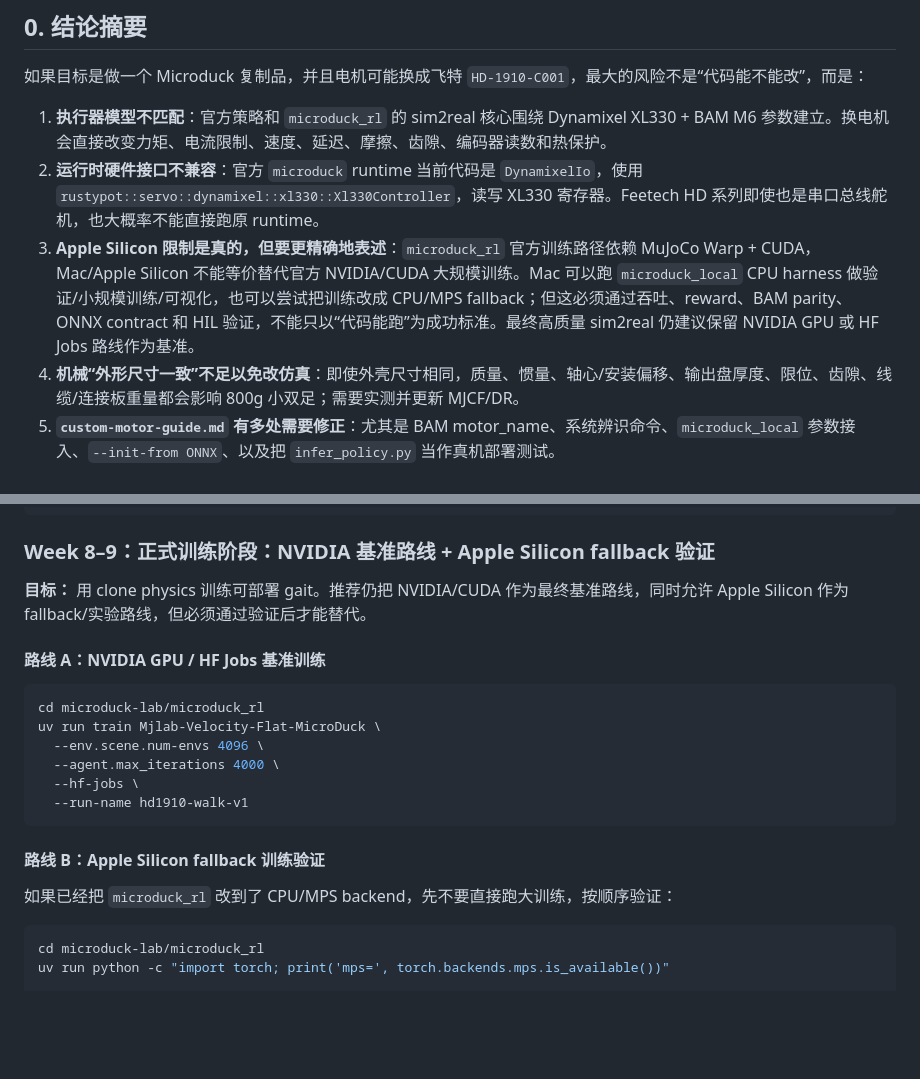
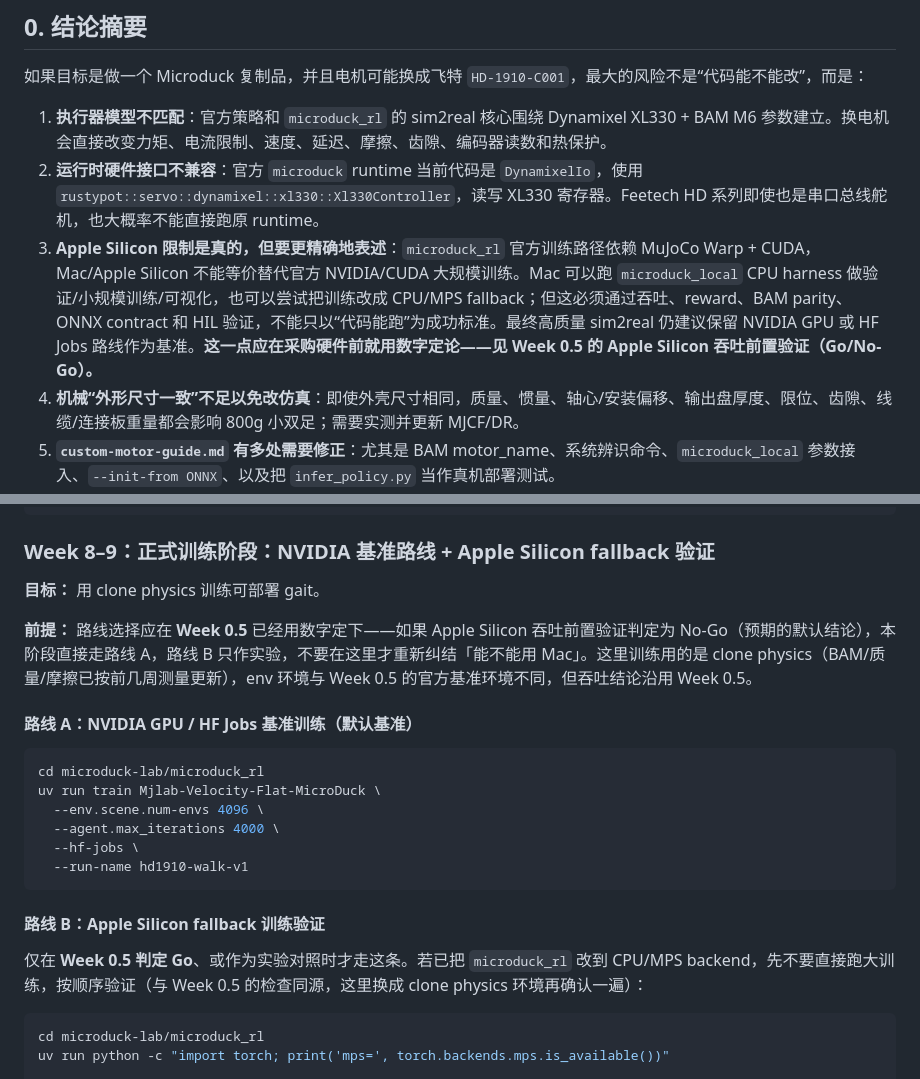
Before and after one commit to shenjin73/microduck-build, a Markdown page: working-docs/microduck-clone-validation-risk-plan.md, 2 parts joined by grey strips. Drawn GitHub-style; blank space fills up the shorter version.

````diff
--- a/working-docs/microduck-clone-validation-risk-plan.md
+++ b/working-docs/microduck-clone-validation-risk-plan.md
@@ -11,7 +11,7 @@
 
 1. **执行器模型不匹配**：官方策略和 `microduck_rl` 的 sim2real 核心围绕 Dynamixel XL330 + BAM M6 参数建立。换电机会直接改变力矩、电流限制、速度、延迟、摩擦、齿隙、编码器读数和热保护。
 2. **运行时硬件接口不兼容**：官方 `microduck` runtime 当前代码是 `DynamixelIo`，使用 `rustypot::servo::dynamixel::xl330::Xl330Controller`，读写 XL330 寄存器。Feetech HD 系列即使也是串口总线舵机，也大概率不能直接跑原 runtime。
-3. **Apple Silicon 限制是真的，但要更精确地表述**：`microduck_rl` 官方训练路径依赖 MuJoCo Warp + CUDA，Mac/Apple Silicon 不能等价替代官方 NVIDIA/CUDA 大规模训练。Mac 可以跑 `microduck_local` CPU harness 做验证/小规模训练/可视化，也可以尝试把训练改成 CPU/MPS fallback；但这必须通过吞吐、reward、BAM parity、ONNX contract 和 HIL 验证，不能只以“代码能跑”为成功标准。最终高质量 sim2real 仍建议保留 NVIDIA GPU 或 HF Jobs 路线作为基准。
+3. **Apple Silicon 限制是真的，但要更精确地表述**：`microduck_rl` 官方训练路径依赖 MuJoCo Warp + CUDA，Mac/Apple Silicon 不能等价替代官方 NVIDIA/CUDA 大规模训练。Mac 可以跑 `microduck_local` CPU harness 做验证/小规模训练/可视化，也可以尝试把训练改成 CPU/MPS fallback；但这必须通过吞吐、reward、BAM parity、ONNX contract 和 HIL 验证，不能只以“代码能跑”为成功标准。最终高质量 sim2real 仍建议保留 NVIDIA GPU 或 HF Jobs 路线作为基准。**这一点应在采购硬件前就用数字定论——见 Week 0.5 的 Apple Silicon 吞吐前置验证（Go/No-Go）。**
 4. **机械“外形尺寸一致”不足以免改仿真**：即使外壳尺寸相同，质量、惯量、轴心/安装偏移、输出盘厚度、限位、齿隙、线缆/连接板重量都会影响 800g 小双足；需要实测并更新 MJCF/DR。
 5. **`custom-motor-guide.md` 有多处需要修正**：尤其是 BAM motor_name、系统辨识命令、`microduck_local` 参数接入、`--init-from ONNX`、以及把 `infer_policy.py` 当作真机部署测试。
 
@@ -866,9 +914,11 @@ gain_limp = 30
 
 ### Week 8–9：正式训练阶段：NVIDIA 基准路线 + Apple Silicon fallback 验证
 
-**目标：** 用 clone physics 训练可部署 gait。推荐仍把 NVIDIA/CUDA 作为最终基准路线，同时允许 Apple Silicon 作为 fallback/实验路线，但必须通过验证后才能替代。
+**目标：** 用 clone physics 训练可部署 gait。
 
-#### 路线 A：NVIDIA GPU / HF Jobs 基准训练
+**前提：** 路线选择应在 **Week 0.5** 已经用数字定下——如果 Apple Silicon 吞吐前置验证判定为 No-Go（预期的默认结论），本阶段直接走路线 A，路线 B 只作实验，不要在这里才重新纠结「能不能用 Mac」。这里训练用的是 clone physics（BAM/质量/摩擦已按前几周测量更新），env 环境与 Week 0.5 的官方基准环境不同，但吞吐结论沿用 Week 0.5。
+
+#### 路线 A：NVIDIA GPU / HF Jobs 基准训练（默认基准）
 
 ```bash
 cd microduck-lab/microduck_rl
@@ -881,7 +931,7 @@ uv run train Mjlab-Velocity-Flat-MicroDuck \
 
 #### 路线 B：Apple Silicon fallback 训练验证
 
-如果已经把 `microduck_rl` 改到了 CPU/MPS backend，先不要直接跑大训练，按顺序验证：
+仅在 **Week 0.5 判定 Go**、或作为实验对照时才走这条。若已把 `microduck_rl` 改到 CPU/MPS backend，先不要直接跑大训练，按顺序验证（与 Week 0.5 的检查同源，这里换成 clone physics 环境再确认一遍）：
 
 ```bash
 cd microduck-lab/microduck_rl
````
Also changed, not shown: other parts of working-docs/microduck-clone-validation-risk-plan.md (+48 -0 lines).
